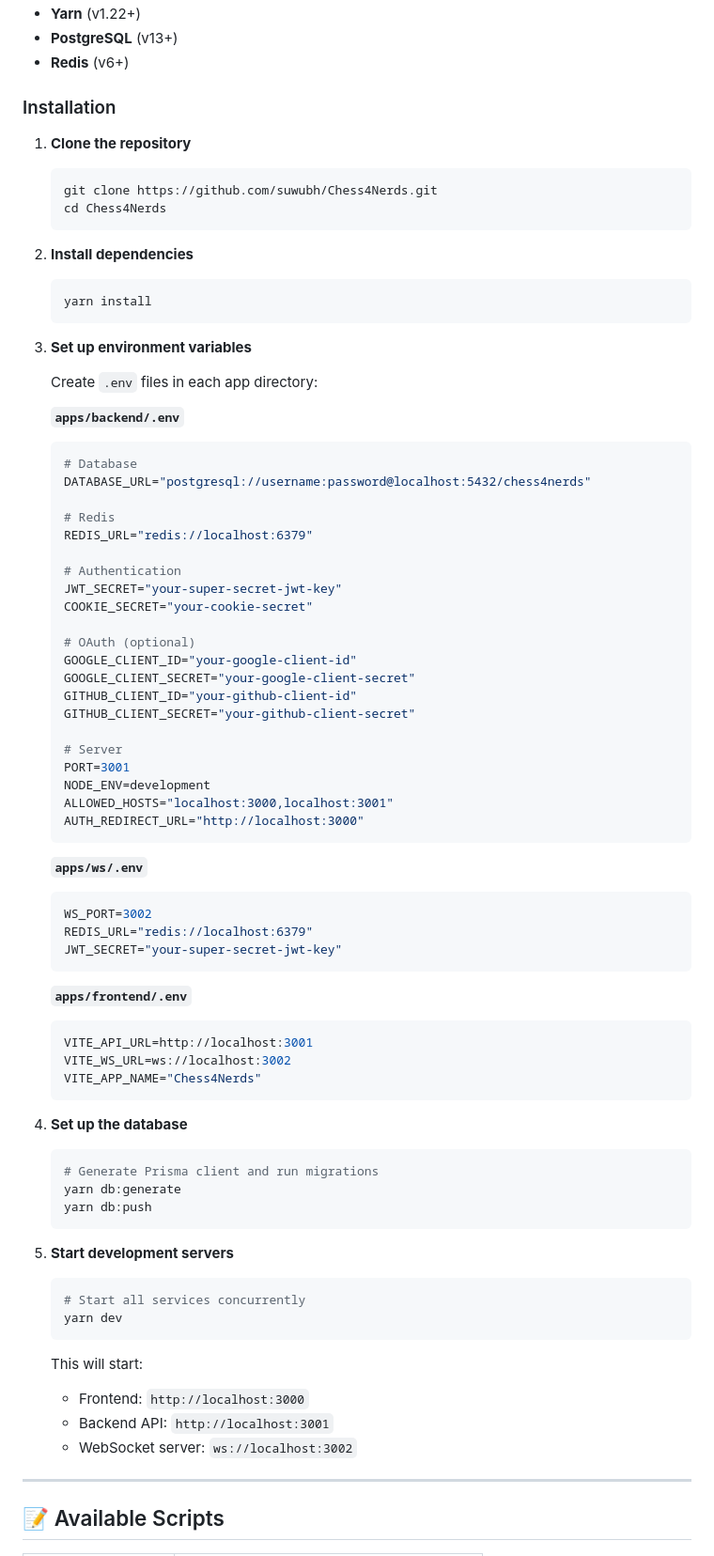
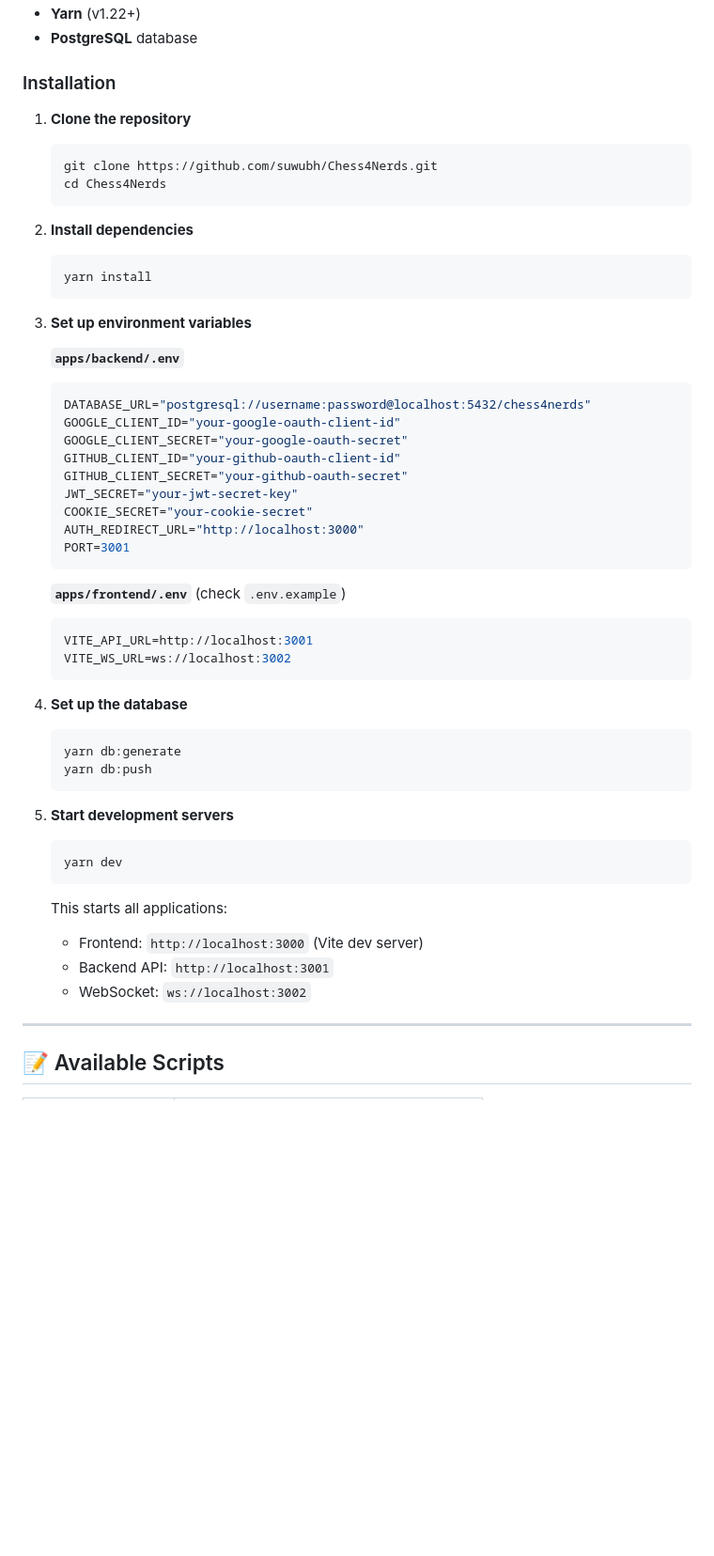
Before and after one commit to suwubh/Chess4Nerds, a Markdown page: README.md, the part around one of its changes. Shown at 94% size. Rendered like a GitHub page; blank space fills up the shorter version.

````diff
--- a/README.md
+++ b/README.md
@@ -76,6 +80,5 @@ Ensure you have the following installed:
 - **Yarn** (v1.22+)
-- **PostgreSQL** (v13+)
-- **Redis** (v6+)
+- **PostgreSQL** database
 
 ### Installation
 
@@ -92,64 +95,40 @@ Ensure you have the following installed:
 
 3. **Set up environment variables**
 
-   Create `.env` files in each app directory:
-
    **`apps/backend/.env`**
    ```env
-   # Database
    DATABASE_URL="postgresql://username:password@localhost:5432/chess4nerds"
-
-   # Redis
-   REDIS_URL="redis://localhost:6379"
-
-   # Authentication
-   JWT_SECRET="your-super-secret-jwt-key"
+   GOOGLE_CLIENT_ID="your-google-oauth-client-id"
+   GOOGLE_CLIENT_SECRET="your-google-oauth-secret"
+   GITHUB_CLIENT_ID="your-github-oauth-client-id"
+   GITHUB_CLIENT_SECRET="your-github-oauth-secret"
+   JWT_SECRET="your-jwt-secret-key"
    COOKIE_SECRET="your-cookie-secret"
-
-   # OAuth (optional)
-   GOOGLE_CLIENT_ID="your-google-client-id"
-   GOOGLE_CLIENT_SECRET="your-google-client-secret"
-   GITHUB_CLIENT_ID="your-github-client-id"
-   GITHUB_CLIENT_SECRET="your-github-client-secret"
-
-   # Server
+   AUTH_REDIRECT_URL="http://localhost:3000"
    PORT=3001
-   NODE_ENV=development
-   ALLOWED_HOSTS="localhost:3000,localhost:3001"
-   AUTH_REDIRECT_URL="http://localhost:3000"
    ```
 
-   **`apps/ws/.env`**
-   ```env
-   WS_PORT=3002
-   REDIS_URL="redis://localhost:6379"
-   JWT_SECRET="your-super-secret-jwt-key"
-   ```
-
-   **`apps/frontend/.env`**
+   **`apps/frontend/.env`** (check `.env.example`)
    ```env
    VITE_API_URL=http://localhost:3001
    VITE_WS_URL=ws://localhost:3002
-   VITE_APP_NAME="Chess4Nerds"
    ```
 
 4. **Set up the database**
    ```bash
-   # Generate Prisma client and run migrations
    yarn db:generate
    yarn db:push
    ```
 
 5. **Start development servers**
    ```bash
-   # Start all services concurrently
    yarn dev
    ```
 
-   This will start:
-   - Frontend: `http://localhost:3000`
+   This starts all applications:
+   - Frontend: `http://localhost:3000` (Vite dev server)
    - Backend API: `http://localhost:3001`
-   - WebSocket server: `ws://localhost:3002`
+   - WebSocket: `ws://localhost:3002`
 
 ---
 
````
Also changed, not shown: other parts of README.md (+86 -97 lines).
